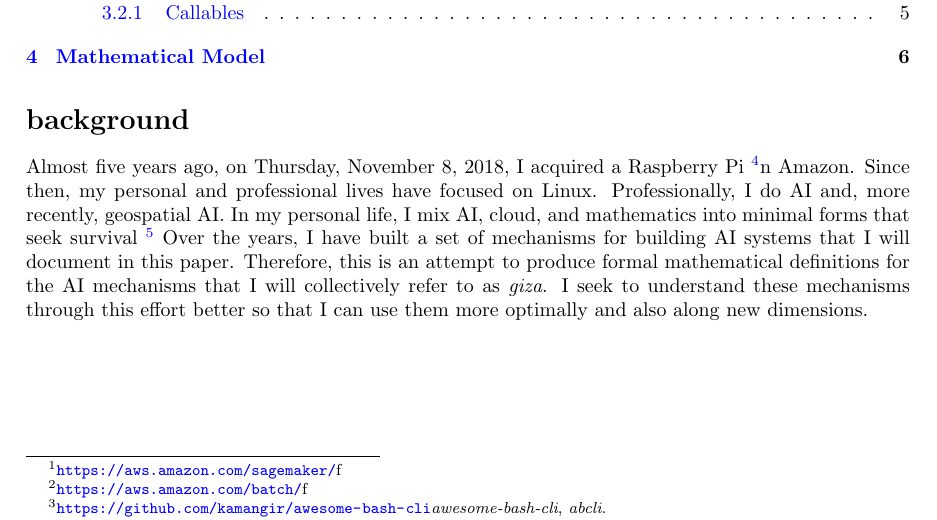
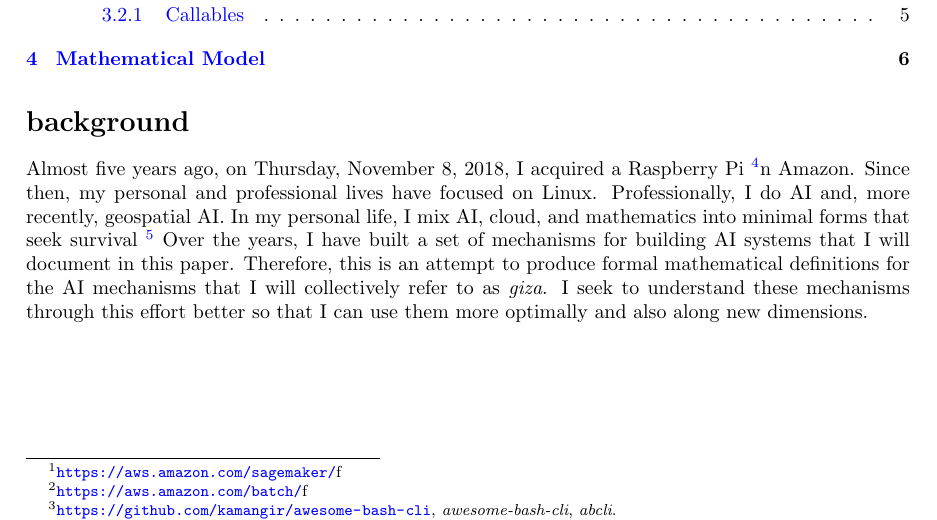
Before and after one commit to kamangir/giza, a LaTeX paper (tex/giza.tex, which reads tex/consts.tex, tex/frontmatter/abstract.tex): part of page 1 of 7, cut so that both start at the same text. Compiled offline with pdfLaTeX.

Commit message:
Updates from Overleaf

```diff
--- a/tex/consts.tex
+++ b/tex/consts.tex
@@ -1,4 +1,4 @@
-\newcommand{\revision}{1.23.1}
+\newcommand{\revision}{1.25.1}
 
 \newcommand{\placeholder}[1]{$\langle\text{#1}\rangle$}
 
--- a/tex/frontmatter/abstract.tex
+++ b/tex/frontmatter/abstract.tex
@@ -1,3 +1,3 @@
 \begin{abstract}
-In this paper, we discuss the Mathematics of building Machine Vision AI systems in Linux. We review the general challenge of translating the description of an AI operation in human language into a human-readable, machine-executable script. We select multiple Machine Vision AI challenges that we first describe in human language. Then, in each case, we build the language to convert the description in human language into one or more scripts we execute on machines. We use AWS SageMaker~\footurl{https://aws.amazon.com/sagemaker/} for development and training and AWS Batch~\footurl{https://aws.amazon.com/batch/} for inference and discuss API calls. The main contribution of this paper is a mathematical framework for building an AI language for a practical use-case in Machine Vision. We hope that researchers in other fields of AI use and extend this framework in their disciplines. We present a reference implementation~\footurl{https://github.com/kamangir/awesome-bash-cli}{\emph{awesome-bash-cli}, \emph{abcli}.} of this framework and multiple use-cases - \emph{revision-\revision}
+In this paper, we discuss the Mathematics of building Machine Vision AI systems in Linux. We review the general challenge of translating the description of an AI operation in human language into a human-readable, machine-executable script. We select multiple Machine Vision AI challenges that we first describe in human language. Then, in each case, we build the language to convert the description in human language into one or more scripts we execute on machines. We use AWS SageMaker~\footurl{https://aws.amazon.com/sagemaker/} for development and training and AWS Batch~\footurl{https://aws.amazon.com/batch/} for inference and discuss API calls. The main contribution of this paper is a mathematical framework for building an AI language for a practical use-case in Machine Vision. We hope that researchers in other fields of AI use and extend this framework in their disciplines. We present a reference implementation~\footurl{https://github.com/kamangir/awesome-bash-cli}{, \emph{awesome-bash-cli}, \emph{abcli}.} of this framework and multiple use-cases - \emph{revision-\revision}
 \end{abstract}
```
